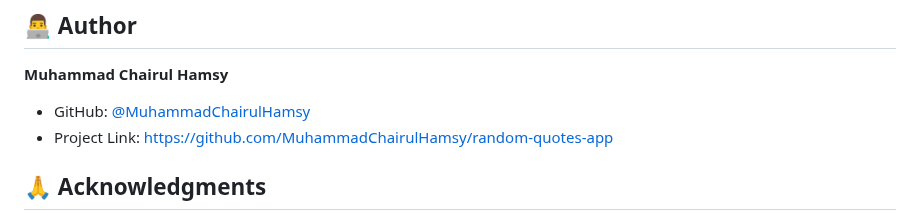
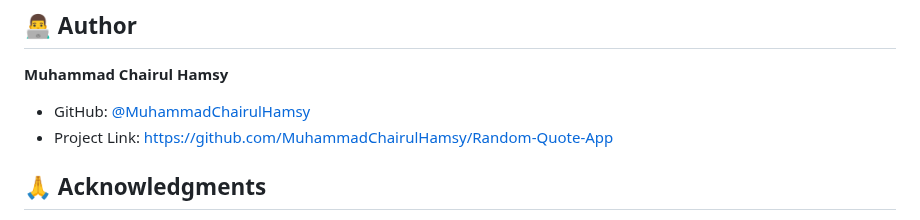
Before and after one commit to MuhammadChairulHamsy/Random-Quote-App, a Markdown page: README.md, the part around the change. Drawn GitHub-style.

```diff
--- a/README.md
+++ b/README.md
@@ -169,7 +169,7 @@ This project is open source and available under the [MIT License](LICENSE).
 **Muhammad Chairul Hamsy**
 
 - GitHub: [@MuhammadChairulHamsy](https://github.com/Muhammad)
-- Project Link: [https://github.com/MuhammadChairulHamsy/random-quotes-app](https://github.com/MuhammadChairulHamsy/Random-Quote-App)
+- Project Link: [https://github.com/MuhammadChairulHamsy/Random-Quote-App](https://github.com/MuhammadChairulHamsy/Random-Quote-App)
 
 ## 🙏 Acknowledgments
 
```
